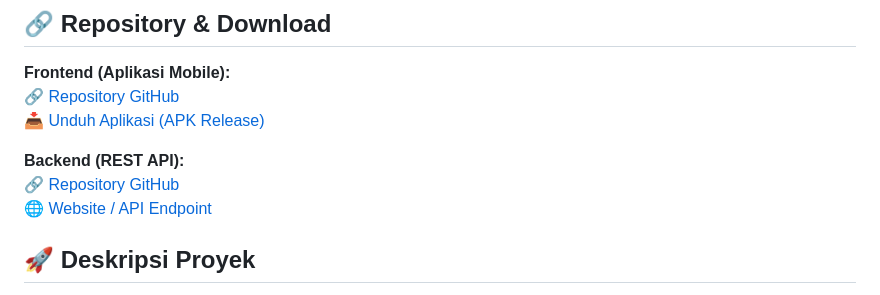
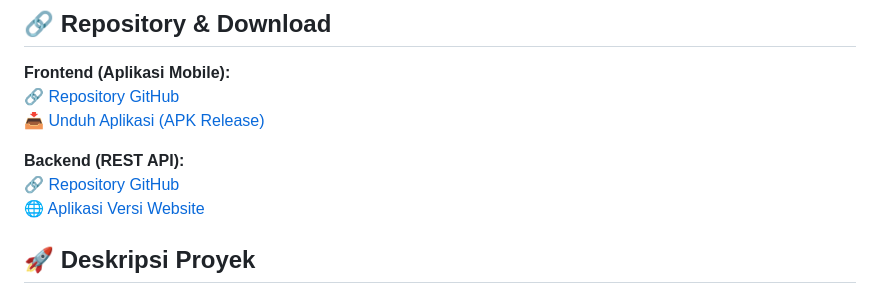
Before and after one commit to andr-sten/Tugas_Besar_MobileProgrammingLanjut, a Markdown page: README.md, the part around the change. Drawn GitHub-style.

Commit message:
Modify web application link text in README
Updated the link text for the web application version in the README.

```diff
--- a/README.md
+++ b/README.md
@@ -20,7 +20,7 @@
 
 **Backend (REST API):**
 🔗 [Repository GitHub](https://github.com/andr-sten/TugasBesar_Backend)
-🌐 [Website / API Endpoint](https://tugas-besar-backend.vercel.app/)
+🌐 [Aplikasi Versi Website](https://tugas-besar-backend.vercel.app/)
 
 ## 🚀 Deskripsi Proyek
 
```
